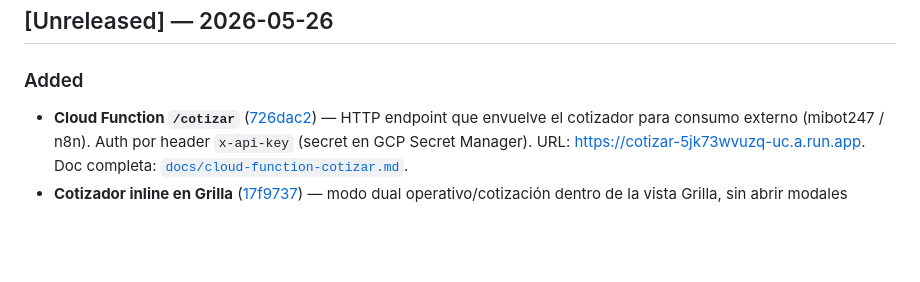
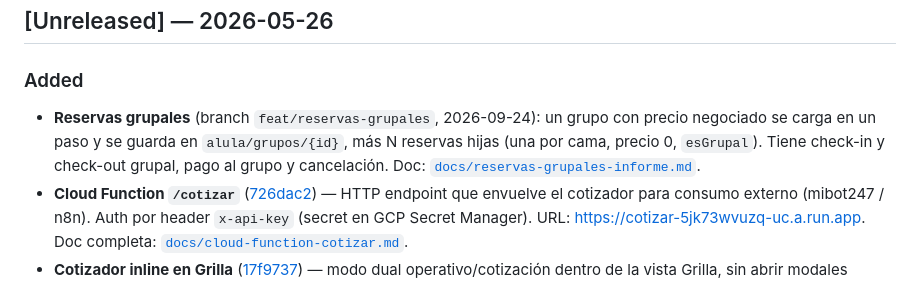
Before and after one commit to mdqclio/Alula-hostel, a Markdown page: CHANGELOG.md, the part around the change. Rendered like a GitHub page; blank space fills up the shorter version.

Commit message:
docs: informe de reservas grupales con smoke test manual
Co-Authored-By: Claude Opus 5.5 (1M context) <noreply@anthropic.com>

```diff
--- a/CHANGELOG.md
+++ b/CHANGELOG.md
@@ -6,6 +6,11 @@ follows [Keep a Changelog](https://keepachangelog.com/en/1.1.0/).
 ## [Unreleased] — 2026-05-26
 
 ### Added
+- **Reservas grupales** (branch `feat/reservas-grupales`, 2026-09-24): un grupo
+  con precio negociado se carga en un paso y se guarda en `alula/grupos/{id}`,
+  más N reservas hijas (una por cama, precio 0, `esGrupal`). Tiene check-in y
+  check-out grupal, pago al grupo y cancelación. Doc:
+  [`docs/reservas-grupales-informe.md`](docs/reservas-grupales-informe.md).
 - **Cloud Function `/cotizar`** ([726dac2](https://github.com/mdqclio/Alula-hostel/commit/726dac2)) —
   HTTP endpoint que envuelve el cotizador para consumo externo (mibot247 / n8n).
   Auth por header `x-api-key` (secret en GCP Secret Manager).
```
Also changed, not shown: docs/reservas-grupales-informe.md (added, +165 -0 lines).
